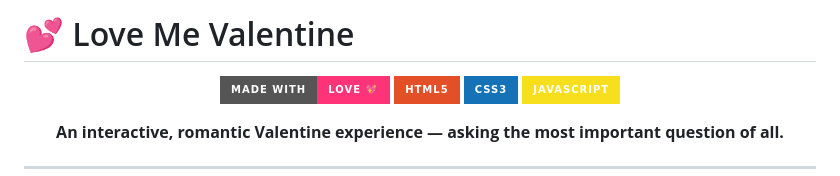
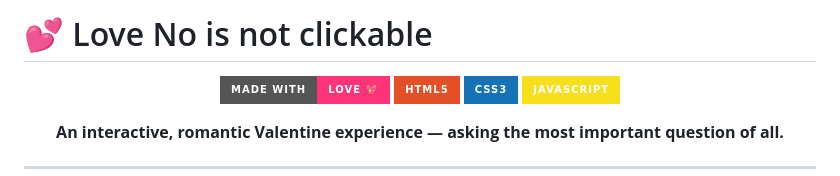
Before and after one commit to Hxni786/Unclickable-no, a Markdown page: README.md, the part around the change. Rendered like a GitHub page; badges without logos.

Commit message:
Update title in README.md to 'Love No is not clickable'

```diff
--- a/README.md
+++ b/README.md
@@ -1,4 +1,4 @@
-# 💕 Love Me Valentine
+# 💕 Love No is not clickable
 
 <div align="center">
 
```
